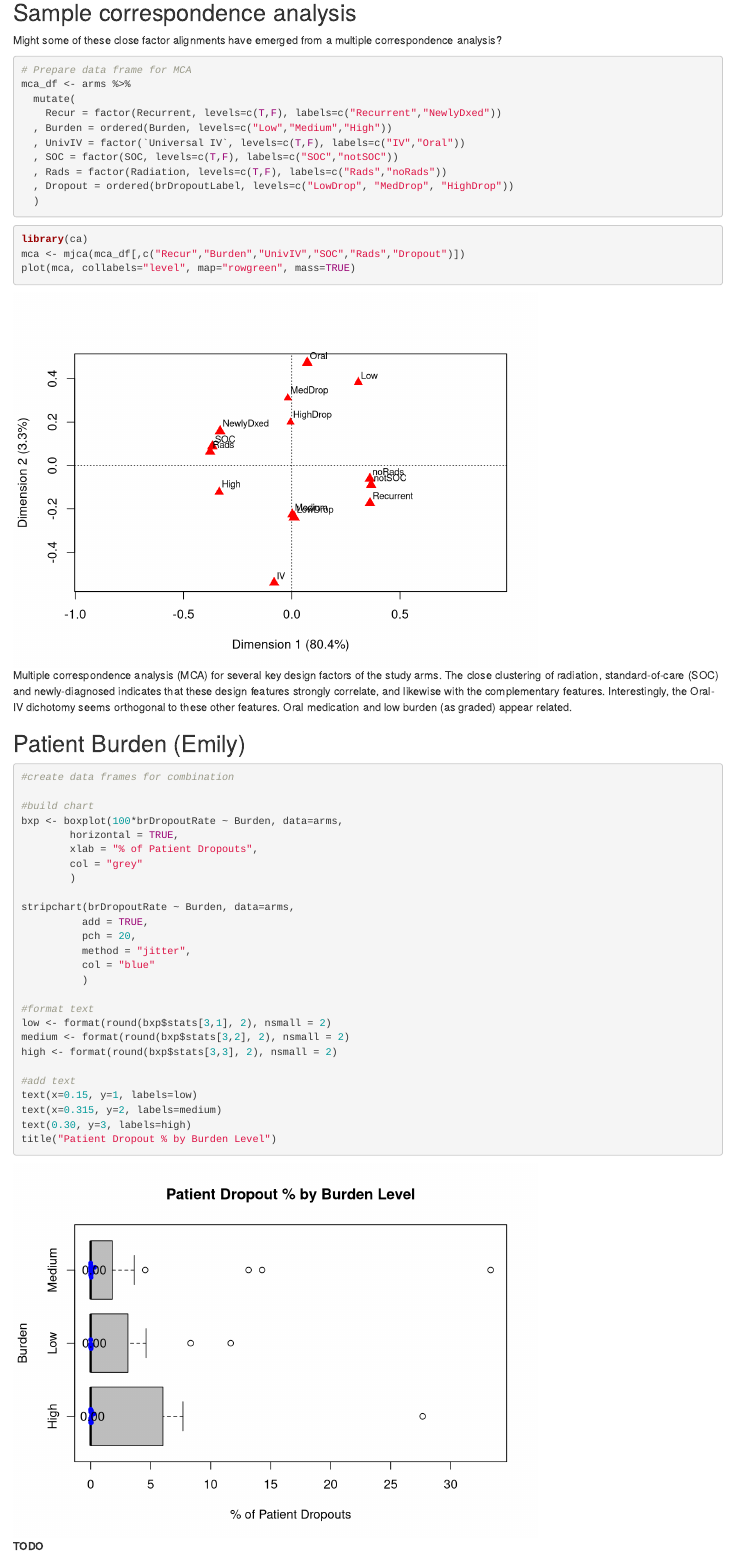
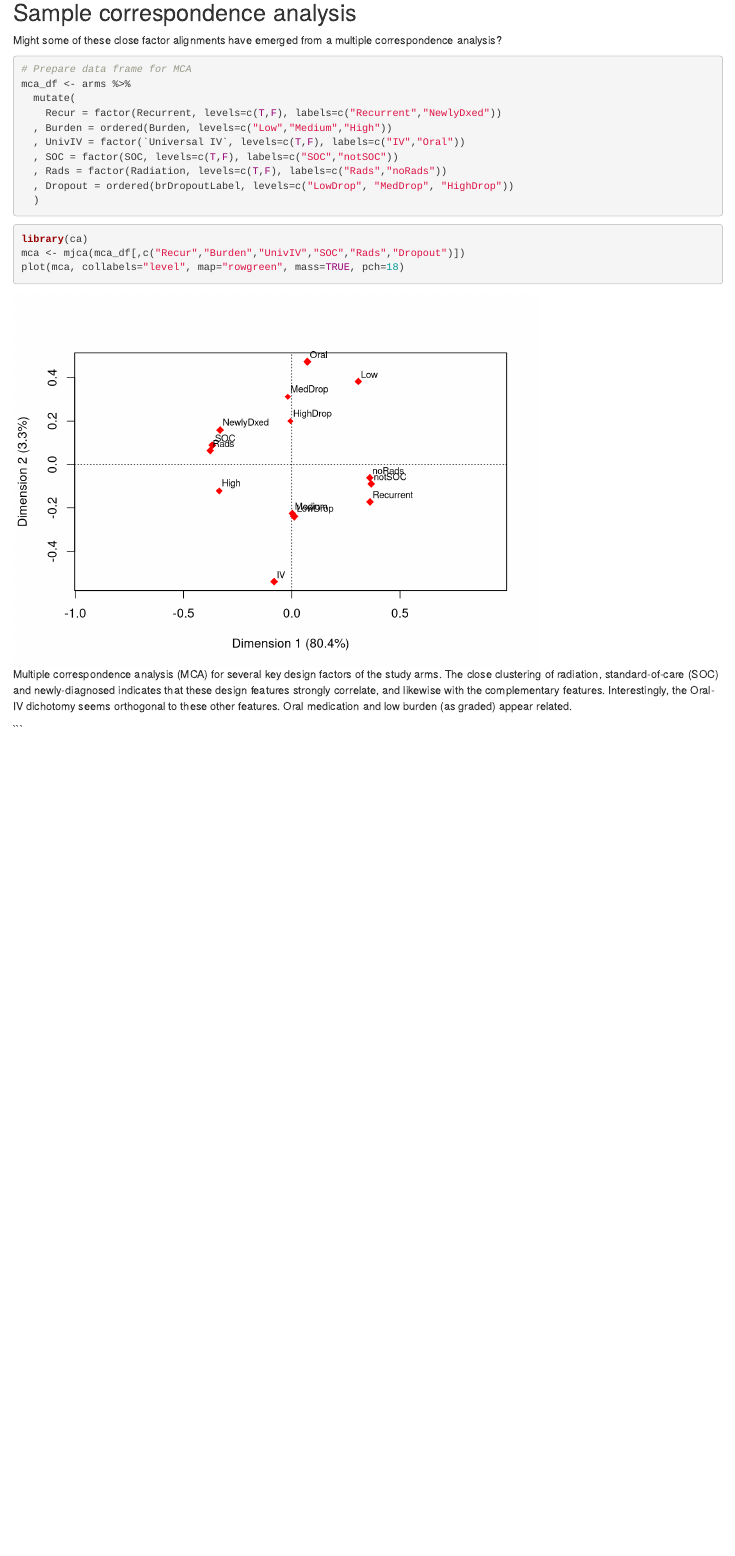
Before and after one commit to bae9/GBM, an R Markdown document (Patient-Journey.Rmd): the page in a window 1100 px wide, from 3450 px down before the commit and from 3470 px down after it, so that both start at the same text. Rendered offline with R 4.5, knitr and Pandoc, with nearby package versions; some code elsewhere in the file could not run offline.

Commit message:
Clean code + update graph

````diff
--- a/Patient-Journey.Rmd
+++ b/Patient-Journey.Rmd
@@ -168,37 +169,7 @@ mca_df <- arms %>%
 
 library(ca)
 mca <- mjca(mca_df[,c("Recur","Burden","UnivIV","SOC","Rads","Dropout")])
-plot(mca, collabels="level", map="rowgreen", mass=TRUE)
+plot(mca, collabels="level", map="rowgreen", mass=TRUE, pch=18)
 ```
 
-## Patient Burden (Emily)
-
-```{r patient-burden-emily, fig.height=5, fig.cap="**TODO**"}
-#create data frames for combination
-
-#build chart
-bxp <- boxplot(100*brDropoutRate ~ Burden, data=arms,
-        horizontal = TRUE,
-        xlab = "% of Patient Dropouts",
-        col = "grey"
-        )
-
-stripchart(brDropoutRate ~ Burden, data=arms,
-          add = TRUE,
-          pch = 20,
-          method = "jitter",
-          col = "blue"
-          )
-
-#format text
-low <- format(round(bxp$stats[3,1], 2), nsmall = 2)
-medium <- format(round(bxp$stats[3,2], 2), nsmall = 2)
-high <- format(round(bxp$stats[3,3], 2), nsmall = 2)
-
-#add text
-text(x=0.15, y=1, labels=low)
-text(x=0.315, y=2, labels=medium)
-text(0.30, y=3, labels=high)
-title("Patient Dropout % by Burden Level")
-
 ```
````
Also changed, not shown: Patient-Journey.Rmd (1 more changed lines).
